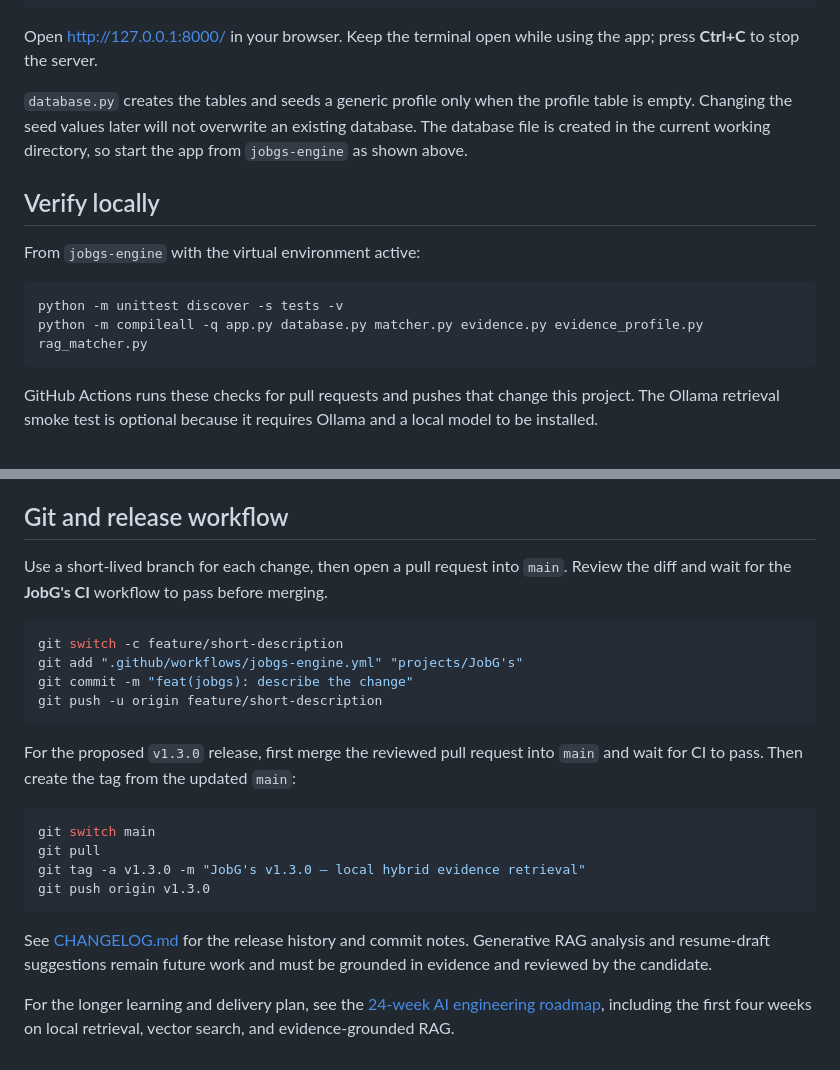
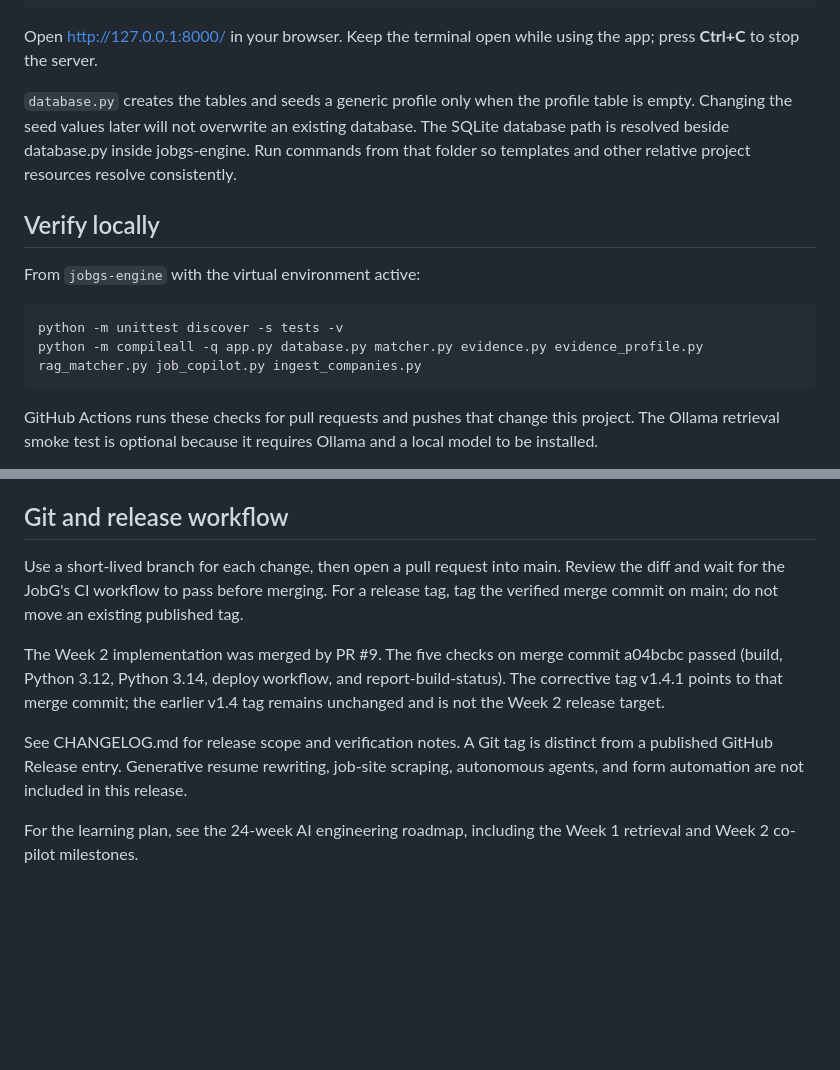
Before and after one commit to raulkbd101-ai/AI-ProjectsAKR, a Markdown page: projects/JobG's/README.md, 2 parts joined by grey strips. Drawn GitHub-style; blank space fills up the shorter version.

````diff
--- a/projects/JobG's/README.md
+++ b/projects/JobG's/README.md
@@ -73,7 +81,7 @@ python app.py
 
 Open <http://127.0.0.1:8000/> in your browser. Keep the terminal open while using the app; press **Ctrl+C** to stop the server.
 
-`database.py` creates the tables and seeds a generic profile only when the profile table is empty. Changing the seed values later will not overwrite an existing database. The database file is created in the current working directory, so start the app from `jobgs-engine` as shown above.
+`database.py` creates the tables and seeds a generic profile only when the profile table is empty. Changing the seed values later will not overwrite an existing database. The SQLite database path is resolved beside database.py inside jobgs-engine. Run commands from that folder so templates and other relative project resources resolve consistently.
 
 ## Verify locally
 
@@ -81,7 +89,7 @@ From `jobgs-engine` with the virtual environment active:
 
 ```powershell
 python -m unittest discover -s tests -v
-python -m compileall -q app.py database.py matcher.py evidence.py evidence_profile.py rag_matcher.py
+python -m compileall -q app.py database.py matcher.py evidence.py evidence_profile.py rag_matcher.py job_copilot.py ingest_companies.py
 ```
 
 GitHub Actions runs these checks for pull requests and pushes that change this project. The Ollama retrieval smoke test is optional because it requires Ollama and a local model to be installed.
@@ -97,24 +105,10 @@ The first command downloads model files to your PC. The Python code sends embedd
 
 ## Git and release workflow
 
-Use a short-lived branch for each change, then open a pull request into `main`. Review the diff and wait for the **JobG's CI** workflow to pass before merging.
+Use a short-lived branch for each change, then open a pull request into main. Review the diff and wait for the JobG's CI workflow to pass before merging. For a release tag, tag the verified merge commit on main; do not move an existing published tag.
 
-```powershell
-git switch -c feature/short-description
-git add ".github/workflows/jobgs-engine.yml" "projects/JobG's"
-git commit -m "feat(jobgs): describe the change"
-git push -u origin feature/short-description
-```
+The Week 2 implementation was merged by PR #9. The five checks on merge commit a04bcbc passed (build, Python 3.12, Python 3.14, deploy workflow, and report-build-status). The corrective tag v1.4.1 points to that merge commit; the earlier v1.4 tag remains unchanged and is not the Week 2 release target.
 
-For the proposed `v1.3.0` release, first merge the reviewed pull request into `main` and wait for CI to pass. Then create the tag from the updated `main`:
+See CHANGELOG.md for release scope and verification notes. A Git tag is distinct from a published GitHub Release entry. Generative resume rewriting, job-site scraping, autonomous agents, and form automation are not included in this release.
 
-```powershell
-git switch main
-git pull
-git tag -a v1.3.0 -m "JobG's v1.3.0 — local hybrid evidence retrieval"
-git push origin v1.3.0
-```
-
-See [CHANGELOG.md](CHANGELOG.md) for the release history and commit notes. Generative RAG analysis and resume-draft suggestions remain future work and must be grounded in evidence and reviewed by the candidate.
-
-For the longer learning and delivery plan, see the [24-week AI engineering roadmap](AI_UPSKILLING_ROADMAP.md), including the first four weeks on local retrieval, vector search, and evidence-grounded RAG.
+For the learning plan, see the 24-week AI engineering roadmap, including the Week 1 retrieval and Week 2 co-pilot milestones.
````
Also changed, not shown: other parts of projects/JobG's/README.md (+26 -18 lines), projects/JobG's/CHANGELOG.md (+40 -4 lines).
